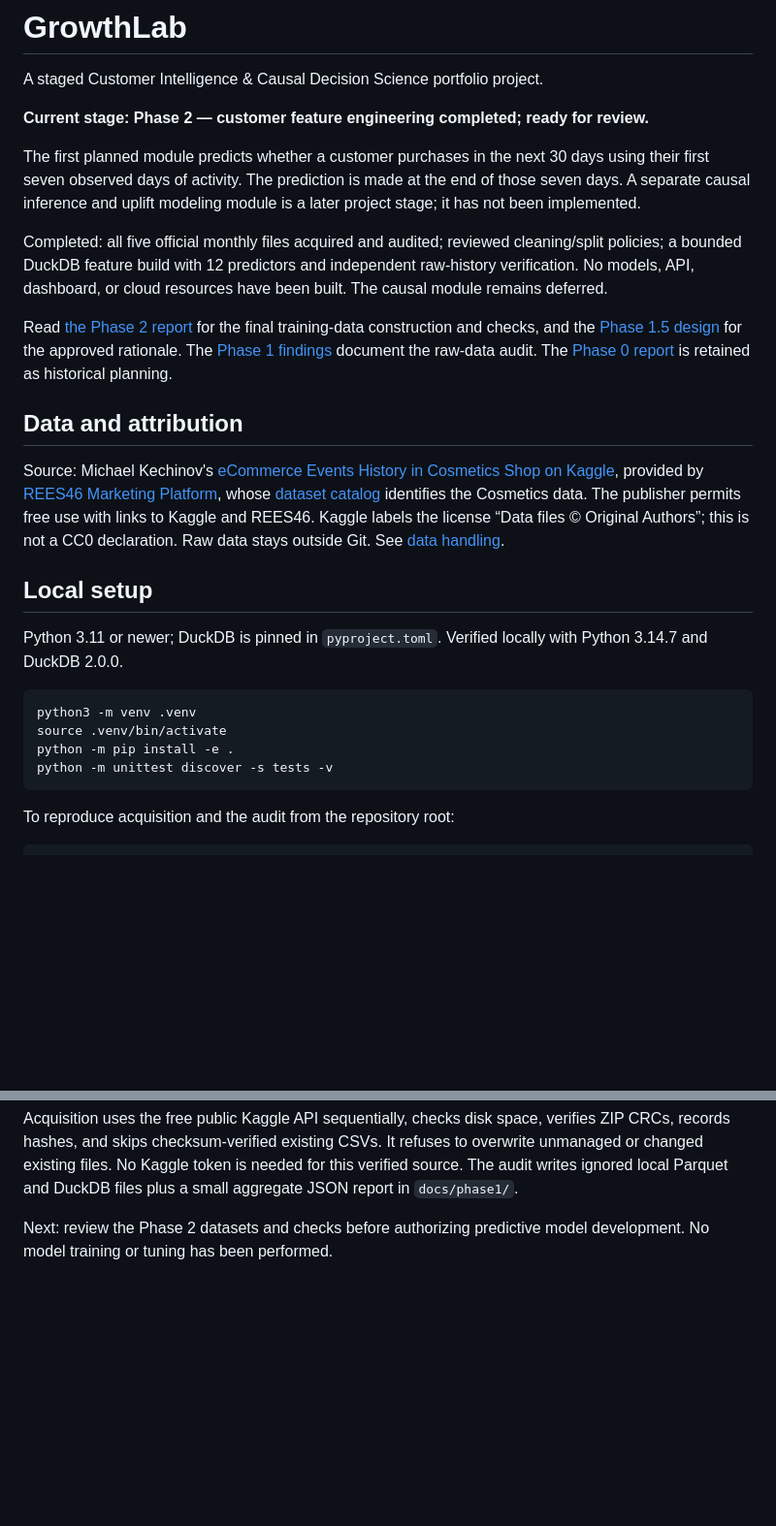
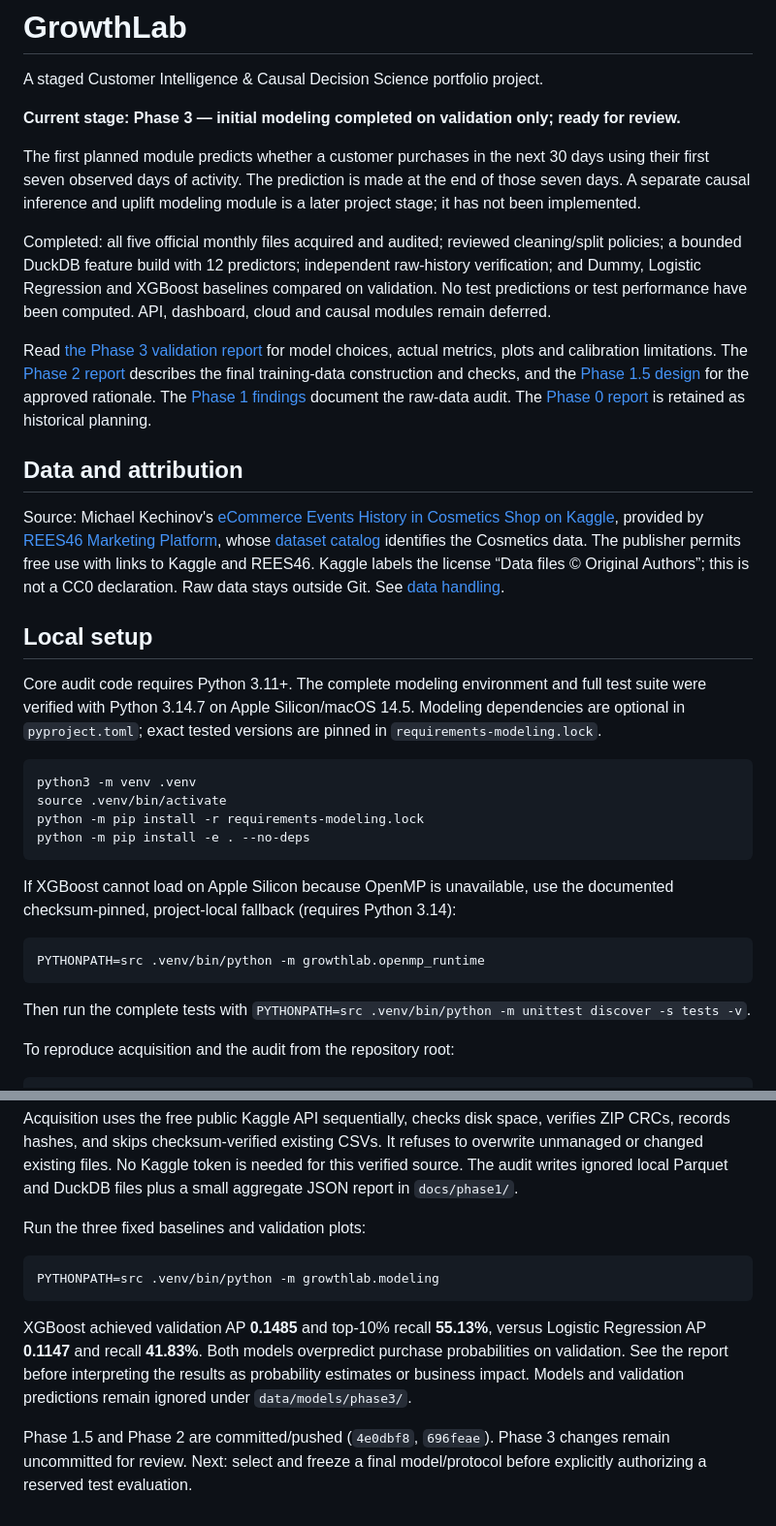
Before and after one commit to sanjeevani1193/GrowthLab, a Markdown page: README.md, 2 parts joined by grey strips. Shown at 97% size. Rendered like a GitHub page; blank space fills up the shorter version.

Commit message:
Compare Phase 3 predictive baselines on validation only

````diff
--- a/README.md
+++ b/README.md
@@ -2,7 +2,7 @@
 
 A staged Customer Intelligence & Causal Decision Science portfolio project.
 
-**Current stage: Phase 2 — customer feature engineering completed; ready for review.**
+**Current stage: Phase 3 — initial modeling completed on validation only; ready for review.**
 
 The first planned module predicts whether a customer purchases in the next
 30 days using their first seven observed days of activity. The prediction is
@@ -10,11 +10,14 @@ made at the end of those seven days. A separate causal inference and uplift
 modeling module is a later project stage; it has not been implemented.
 
 Completed: all five official monthly files acquired and audited; reviewed
-cleaning/split policies; a bounded DuckDB feature build with 12 predictors and
-independent raw-history verification. No models, API, dashboard, or cloud
-resources have been built. The causal module remains deferred.
+cleaning/split policies; a bounded DuckDB feature build with 12 predictors;
+independent raw-history verification; and Dummy, Logistic Regression and
+XGBoost baselines compared on validation. No test predictions or test performance
+have been computed. API, dashboard, cloud and causal modules remain deferred.
 
-Read [the Phase 2 report](docs/phase2_feature_engineering.md) for the final
+Read [the Phase 3 validation report](docs/phase3_initial_modeling.md) for model
+choices, actual metrics, plots and calibration limitations. The
+[Phase 2 report](docs/phase2_feature_engineering.md) describes the final
 training-data construction and checks, and the
 [Phase 1.5 design](docs/phase1_5_design_decisions.md) for the approved rationale.
 The [Phase 1 findings](docs/phase1_report.md) document the raw-data audit. The
@@ -32,15 +35,27 @@ Raw data stays outside Git. See [data handling](data/README.md).
 
 ## Local setup
 
-Python 3.11 or newer; DuckDB is pinned in `pyproject.toml`. Verified locally
-with Python 3.14.7 and DuckDB 2.0.0.
+Core audit code requires Python 3.11+. The complete modeling environment and
+full test suite were verified with Python 3.14.7 on Apple Silicon/macOS 14.5.
+Modeling dependencies are optional in `pyproject.toml`; exact tested versions
+are pinned in `requirements-modeling.lock`.
 
 ```sh
 python3 -m venv .venv
 source .venv/bin/activate
-python -m pip install -e .
-python -m unittest discover -s tests -v
+python -m pip install -r requirements-modeling.lock
+python -m pip install -e . --no-deps
 ```
+
+If XGBoost cannot load on Apple Silicon because OpenMP is unavailable, use the
+documented checksum-pinned, project-local fallback (requires Python 3.14):
+
+```sh
+PYTHONPATH=src .venv/bin/python -m growthlab.openmp_runtime
+```
+
+Then run the complete tests with
+`PYTHONPATH=src .venv/bin/python -m unittest discover -s tests -v`.
 
 To reproduce acquisition and the audit from the repository root:
 
@@ -69,5 +84,18 @@ It refuses to overwrite unmanaged or changed existing files. No Kaggle token
 is needed for this verified source. The audit writes ignored local Parquet and
 DuckDB files plus a small aggregate JSON report in `docs/phase1/`.
 
-Next: review the Phase 2 datasets and checks before authorizing predictive
-model development. No model training or tuning has been performed.
+Run the three fixed baselines and validation plots:
+
+```sh
+PYTHONPATH=src .venv/bin/python -m growthlab.modeling
+```
+
+XGBoost achieved validation AP **0.1485** and top-10% recall **55.13%**, versus
+Logistic Regression AP **0.1147** and recall **41.83%**. Both models overpredict
+purchase probabilities on validation. See the report before interpreting the
+results as probability estimates or business impact. Models and validation
+predictions remain ignored under `data/models/phase3/`.
+
+Phase 1.5 and Phase 2 are committed/pushed (`4e0dbf8`, `696feae`). Phase 3 changes
+remain uncommitted for review. Next: select and freeze a final model/protocol
+before explicitly authorizing a reserved test evaluation.
````
Also changed, not shown: data/README.md (+7 -0 lines), docs/phase3_initial_modeling.md (added, +437 -0 lines), docs/phase3/figures/calibration.png (added), docs/phase3/figures/feature_importance.png (added), docs/phase3/figures/precision_recall.png (added), docs/phase3/figures/roc.png (added), 7 other files.
